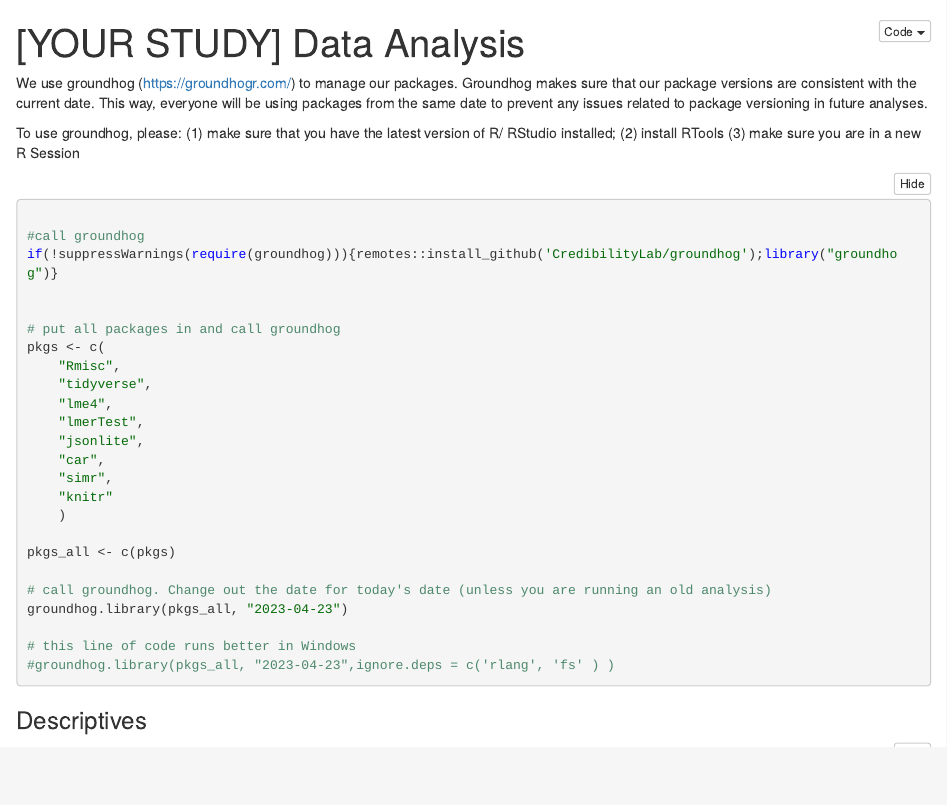
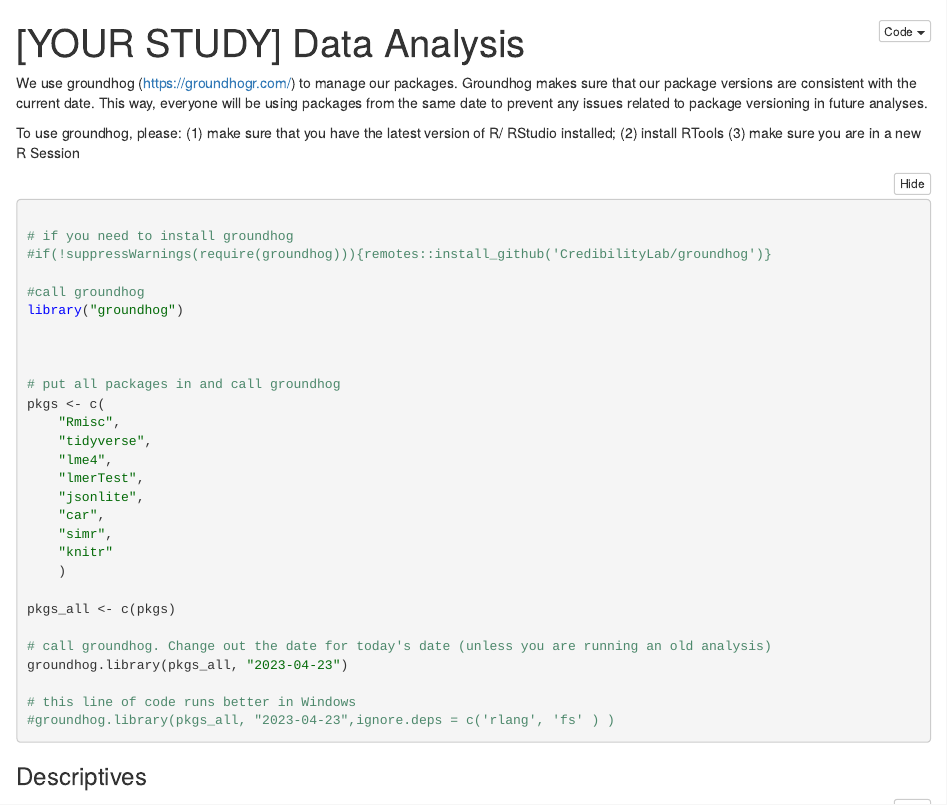
Before and after one commit to GoldenbergLab/r-project-template, an R Markdown document (analysis/data-analysis.Rmd): the page in a window 1100 px wide, from its top. The pictures show the output file analysis/data-analysis.nb.html that the author committed with the source, opened offline.

Commit message:
update groundhog installation code

````diff
--- a/analysis/data-analysis.Rmd
+++ b/analysis/data-analysis.Rmd
@@ -12,8 +12,12 @@ To use groundhog, please:
 
 ```{r download packages and format csv to prepare for analysis}
 
+# if you need to install groundhog
+#if(!suppressWarnings(require(groundhog))){remotes::install_github('CredibilityLab/groundhog')}
+
 #call groundhog
-if(!suppressWarnings(require(groundhog))){remotes::install_github('CredibilityLab/groundhog');library("groundhog")}
+library("groundhog")
+
 
 
 # put all packages in and call groundhog
````
Also changed, not shown: processing/download-processing.Rmd (+4 -1 lines), analysis/data-analysis.nb.html, processing/download-processing.nb.html.
